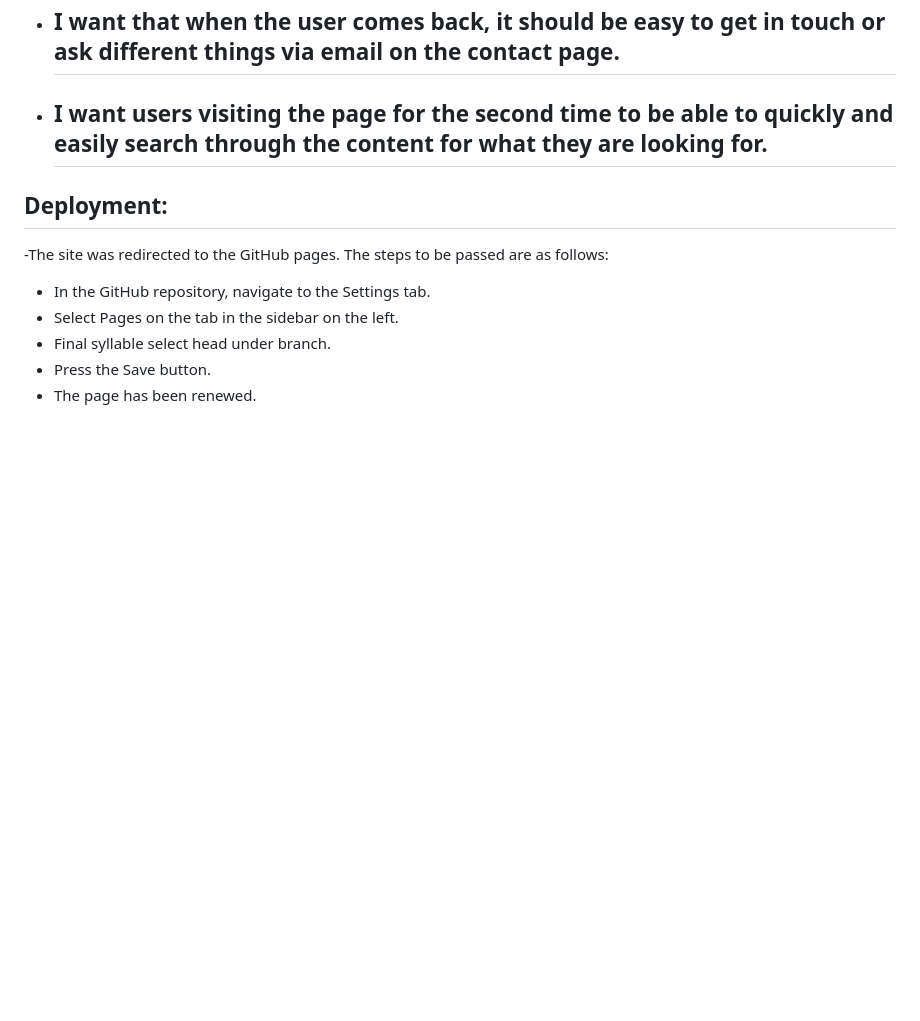
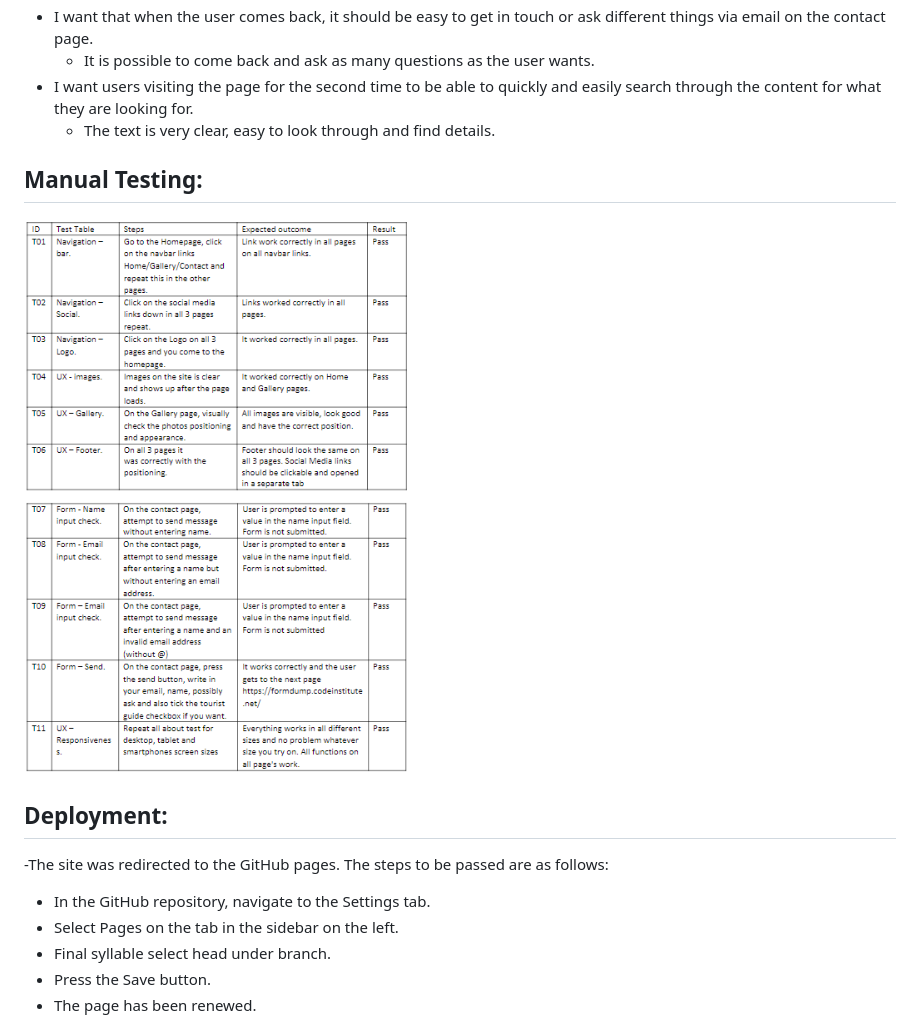
Before and after one commit to blackcatten/Hassl-v, a Markdown page: README.md, the part around the change printed below. GitHub-like rendering; pictures changed too: docs/Manual.png (added); blank space fills up the shorter version.

Commit message:
add wireframe, text and Manual testing in README.md

```diff
--- a/README.md
+++ b/README.md
@@ -112,9 +115,12 @@ Second time visitors experience.
 - I want it to feel like it was a beautiful country setting that's a bit irresistible so that users will be happy to come back to see the images.
     - Absolutely the user can come back and see these nice pictures and look at the waterfall which is beautiful.
 - I want that when the user comes back, it should be easy to get in touch or ask different things via email on the contact page.
-    -
+    - It is possible to come back and ask as many questions as the user wants.
 - I want users visiting the page for the second time to be able to quickly and easily search through the content for what they are looking for.
-    -
+    - The text is very clear, easy to look through and find details.
+## Manual Testing:
+
+![manual](docs/Manual.png)
 
 ## Deployment:
 
```
Also changed, not shown: other parts of README.md (+4 -1 lines), docs/wireframe-contact.jpg (added), docs/wireframe-desktop-gallery.jpg (added), docs/wireframe-mobile-gallery.jpg (added), 2 other files.
